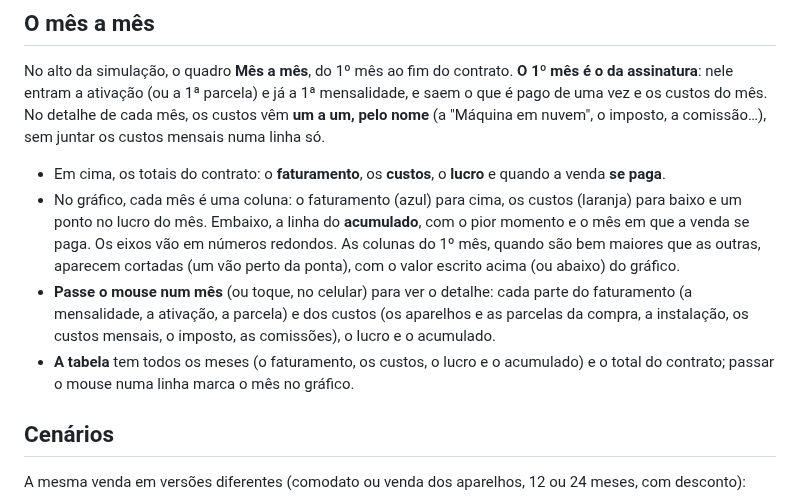
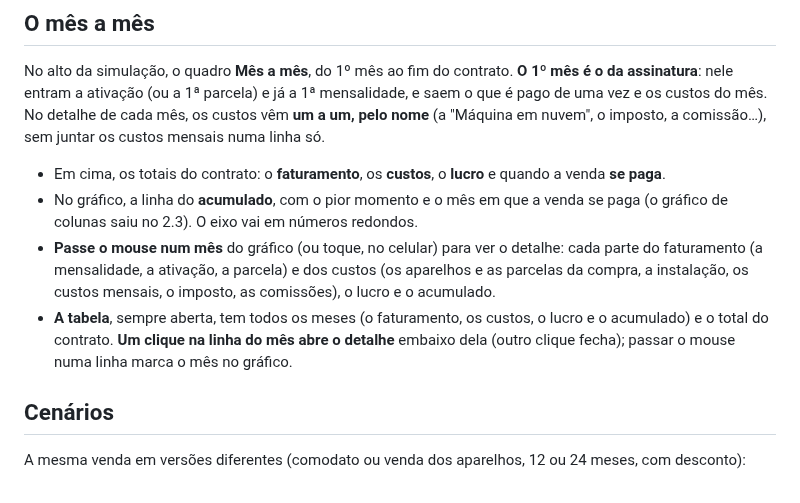
Before and after one commit to Lukibeg/linegestor, a Markdown page: docs/guia-de-uso/simulador.md, the part around the change. Drawn GitHub-style.

```diff
--- a/docs/guia-de-uso/simulador.md
+++ b/docs/guia-de-uso/simulador.md
@@ -111,15 +111,14 @@ do mês. No detalhe de cada mês, os custos vêm **um a um, pelo nome** (a "Máq
 comissão…), sem juntar os custos mensais numa linha só.
 
 - Em cima, os totais do contrato: o **faturamento**, os **custos**, o **lucro** e quando a venda **se paga**.
-- No gráfico, cada mês é uma coluna: o faturamento (azul) para cima, os custos (laranja) para baixo e um
-  ponto no lucro do mês. Embaixo, a linha do **acumulado**, com o pior momento e o mês em que a venda se
-  paga. Os eixos vão em números redondos. As colunas do 1º mês, quando são bem maiores que as outras,
-  aparecem cortadas (um vão perto da ponta), com o valor escrito acima (ou abaixo) do gráfico.
-- **Passe o mouse num mês** (ou toque, no celular) para ver o detalhe: cada parte do faturamento (a
-  mensalidade, a ativação, a parcela) e dos custos (os aparelhos e as parcelas da compra, a instalação, os
+- No gráfico, a linha do **acumulado**, com o pior momento e o mês em que a venda se paga (o gráfico de
+  colunas saiu no 2.3). O eixo vai em números redondos.
+- **Passe o mouse num mês** do gráfico (ou toque, no celular) para ver o detalhe: cada parte do faturamento
+  (a mensalidade, a ativação, a parcela) e dos custos (os aparelhos e as parcelas da compra, a instalação, os
   custos mensais, o imposto, as comissões), o lucro e o acumulado.
-- **A tabela** tem todos os meses (o faturamento, os custos, o lucro e o acumulado) e o total do contrato;
-  passar o mouse numa linha marca o mês no gráfico.
+- **A tabela**, sempre aberta, tem todos os meses (o faturamento, os custos, o lucro e o acumulado) e o total
+  do contrato. **Um clique na linha do mês abre o detalhe** embaixo dela (outro clique fecha); passar o mouse
+  numa linha marca o mês no gráfico.
 
 ## Cenários
 
```
Also changed, not shown: docs/decisoes/0052-simulador-do-comercial.md (+16 -0 lines), docs/novidades/2.3.md (+6 -0 lines), docs/novidades/2.3/simulador-mes-a-mes.jpg (added), 2 other files.
